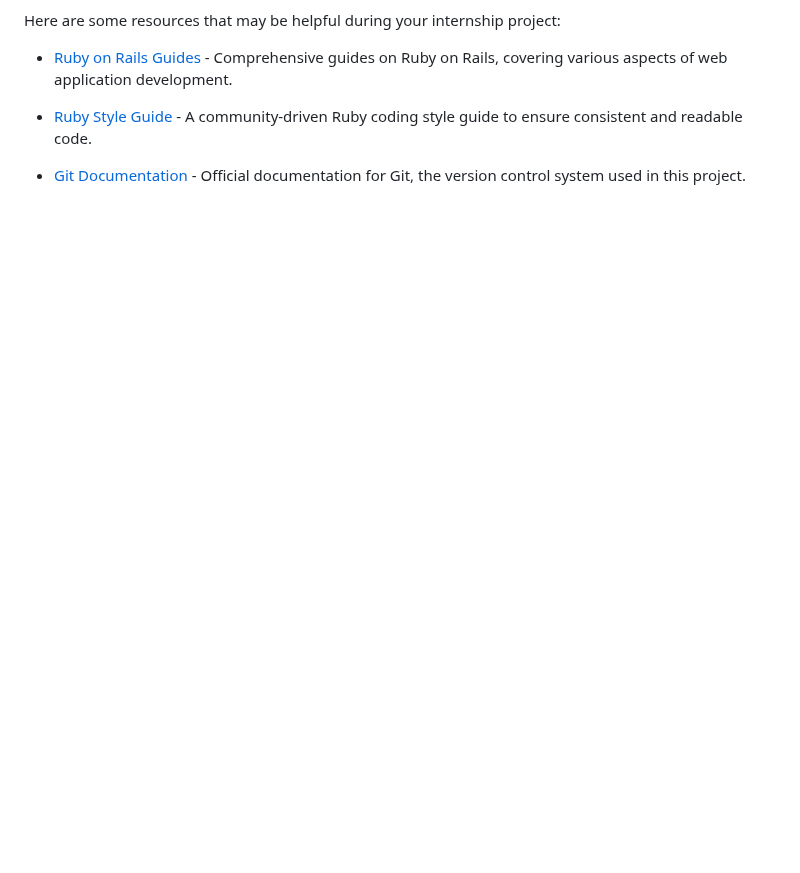
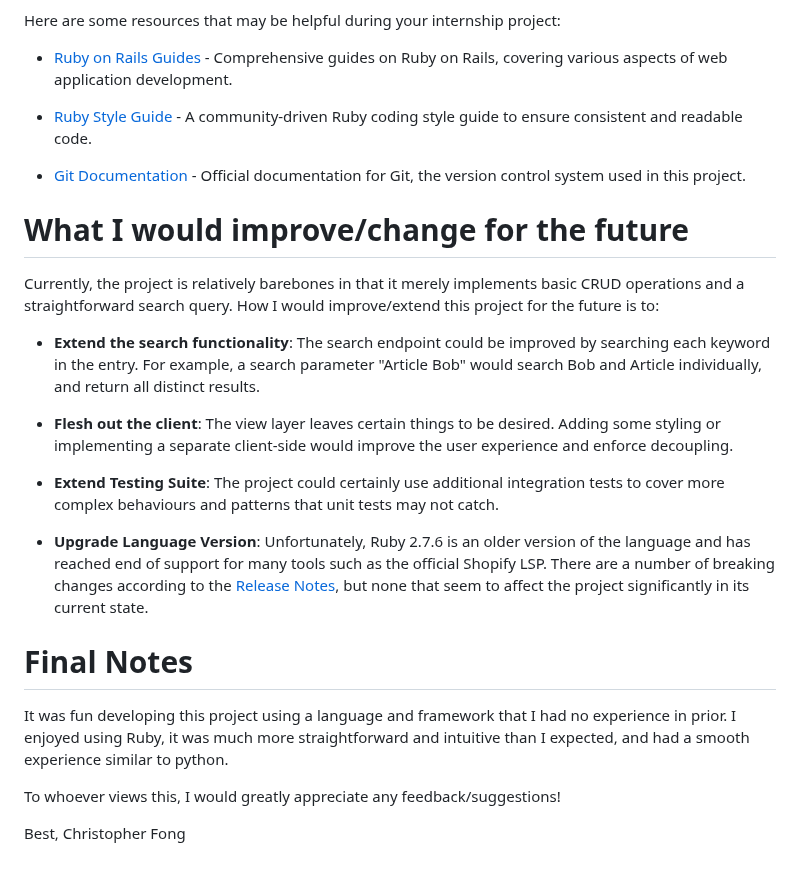
Before and after one commit to Shopify/eng-intern-assessment-rails, a Markdown page: README.md, the part around one of its changes. Rendered like a GitHub page; blank space fills up the shorter version.

```diff
--- a/README.md
+++ b/README.md
@@ -53,3 +47,23 @@ Here are some resources that may be helpful during your internship project:
 - [Ruby Style Guide](https://rubystyle.guide/) - A community-driven Ruby coding style guide to ensure consistent and readable code.
 
 - [Git Documentation](https://git-scm.com/doc) - Official documentation for Git, the version control system used in this project.
+
+# What I would improve/change for the future
+
+Currently, the project is relatively barebones in that it merely implements basic CRUD operations and a straightforward search query. How I would improve/extend this project for the future is to:
+
+- **Extend the search functionality**: The search endpoint could be improved by searching each keyword in the entry. For example, a search parameter "Article Bob" would search Bob and Article individually, and return all distinct results.
+
+- **Flesh out the client**: The view layer leaves certain things to be desired. Adding some styling or implementing a separate client-side would improve the user experience and enforce decoupling.
+
+- **Extend Testing Suite**: The project could certainly use additional integration tests to cover more complex behaviours and patterns that unit tests may not catch.
+
+- **Upgrade Language Version**: Unfortunately, Ruby 2.7.6 is an older version of the language and has reached end of support for many tools such as the official Shopify LSP. There are a number of breaking changes according to the [Release Notes](https://www.ruby-lang.org/en/news/2020/12/25/ruby-3-0-0-released/), but none that seem to affect the project significantly in its current state.
+
+# Final Notes
+
+It was fun developing this project using a language and framework that I had no experience in prior. I enjoyed using Ruby, it was much more straightforward and intuitive than I expected, and had a smooth experience similar to python.
+
+To whoever views this, I would greatly appreciate any feedback/suggestions!
+
+Best, Christopher Fong
```
Also changed, not shown: other parts of README.md (+27 -33 lines).
